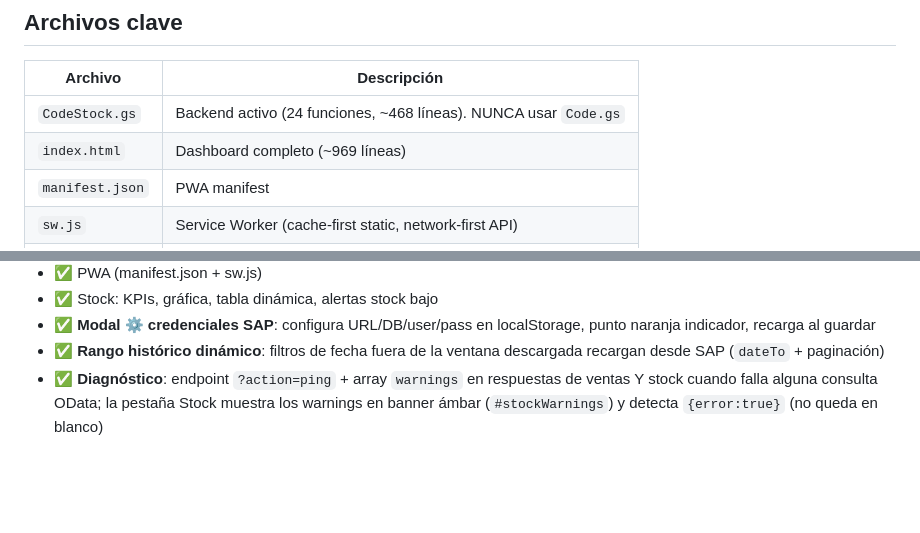
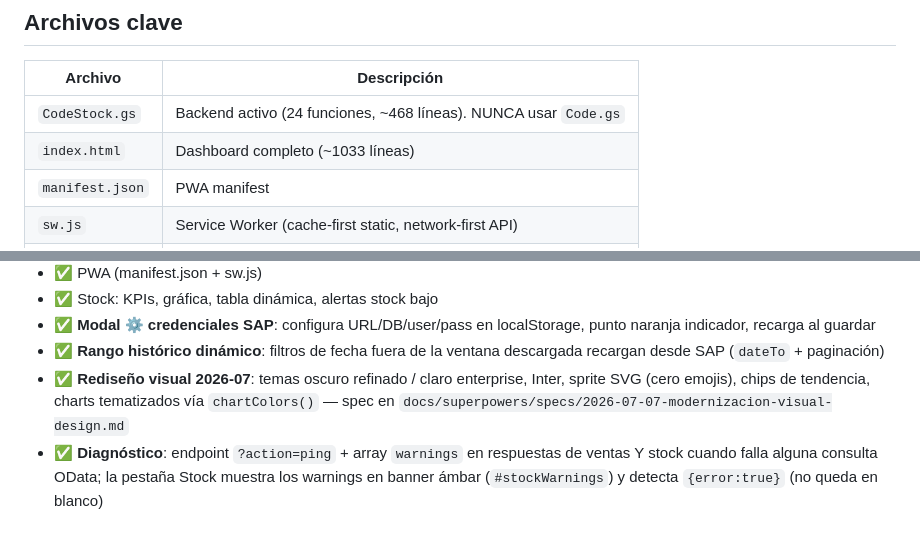
Before and after one commit to fjhr/sap-dashboard, a Markdown page: CLAUDE.md, 2 parts joined by grey strips. Drawn GitHub-style; blank space fills up the shorter version.

```diff
--- a/CLAUDE.md
+++ b/CLAUDE.md
@@ -20,7 +20,7 @@ PWA: manifest.json + sw.js
 | Archivo | Descripción |
 |---------|-------------|
 | `CodeStock.gs` | Backend activo (24 funciones, ~468 líneas). NUNCA usar `Code.gs` |
-| `index.html` | Dashboard completo (~969 líneas) |
+| `index.html` | Dashboard completo (~1033 líneas) |
 | `manifest.json` | PWA manifest |
 | `sw.js` | Service Worker (cache-first static, network-first API) |
 | `.clasp.json` | Config de clasp para deploy automatizado del Apps Script |
@@ -158,6 +158,7 @@ Clases: `.card`, `.t2`, `.t3`, `.inp`, `.tab-a`, `.tab-i`, `.kv`, `.alert-card`,
 - ✅ Stock: KPIs, gráfica, tabla dinámica, alertas stock bajo
 - ✅ **Modal ⚙️ credenciales SAP**: configura URL/DB/user/pass en localStorage, punto naranja indicador, recarga al guardar
 - ✅ **Rango histórico dinámico**: filtros de fecha fuera de la ventana descargada recargan desde SAP (`dateTo` + paginación)
+- ✅ **Rediseño visual 2026-07**: temas oscuro refinado / claro enterprise, Inter, sprite SVG (cero emojis), chips de tendencia, charts tematizados vía `chartColors()` — spec en `docs/superpowers/specs/2026-07-07-modernizacion-visual-design.md`
 - ✅ **Diagnóstico**: endpoint `?action=ping` + array `warnings` en respuestas de ventas Y stock cuando falla alguna consulta OData; la pestaña Stock muestra los warnings en banner ámbar (`#stockWarnings`) y detecta `{error:true}` (no queda en blanco)
 
 ## Roadmap pendiente (priorizado — jul 2026)
```
Also changed, not shown: README.md (+3 -2 lines).
